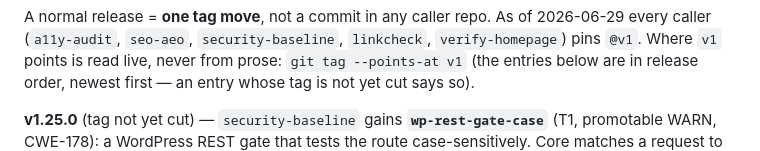
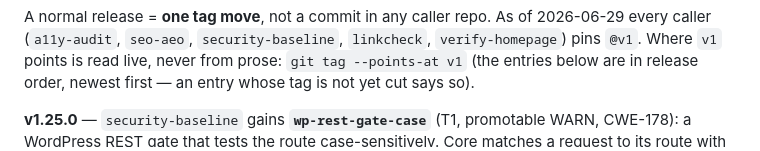
Before and after one commit to mvalasis/ci-actions, a Markdown page: README.md, the part around the change. Rendered like a GitHub page.

Commit message:
docs(release): v1.25.0 cut; v1 moved onto it

```diff
--- a/README.md
+++ b/README.md
@@ -85,7 +85,7 @@ A normal release = **one tag move**, not a commit in any caller repo. As of
 from prose: `git tag --points-at v1` (the entries below are in release order,
 newest first — an entry whose tag is not yet cut says so).
 
-**v1.25.0** (tag not yet cut) — `security-baseline` gains **`wp-rest-gate-case`** (T1, promotable WARN, CWE-178): a
+**v1.25.0** — `security-baseline` gains **`wp-rest-gate-case`** (T1, promotable WARN, CWE-178): a
 WordPress REST gate that tests the route case-sensitively. Core matches a request to its route with
 `/i`, so `/wp-json/My-Plugin/v1/x` and `?rest_route=/MY-PLUGIN/v1/x` reach the handler registered as
 `my-plugin/v1/x`, while a `rest_pre_dispatch` (or `rest_request_before_callbacks`,
```
